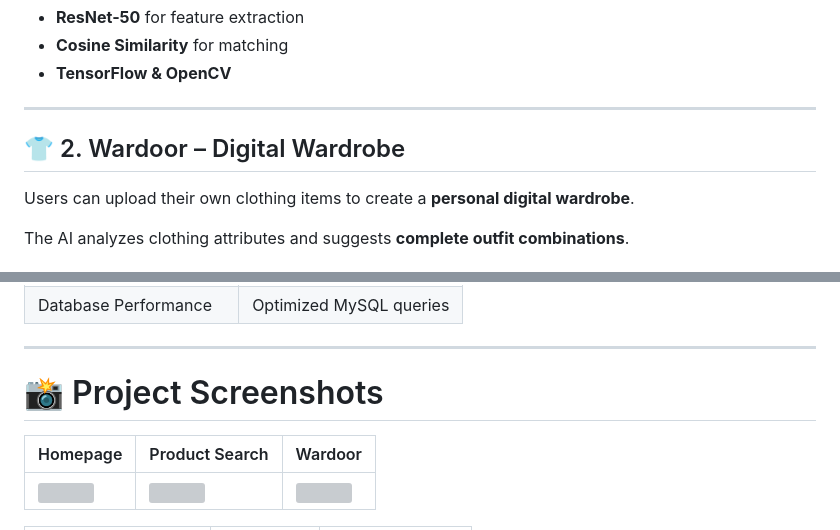
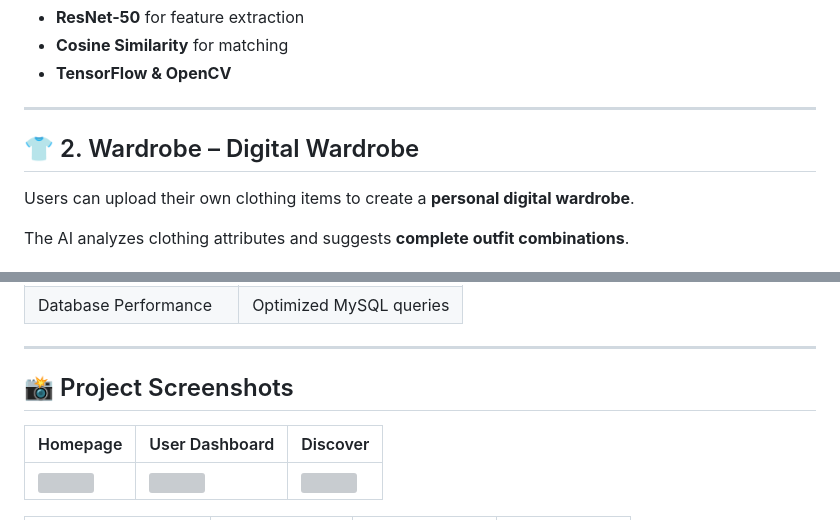
Before and after one commit to Nitinsahu147/VogueAI, a Markdown page: README.md, 2 parts joined by grey strips. Drawn GitHub-style; grey boxes are pictures that could not be loaded.

```diff
--- a/README.md
+++ b/README.md
@@ -48,7 +48,7 @@ Users can upload an image of any clothing item to find **similar products** from
 
 ---
 
-## 👕 2. Wardoor – Digital Wardrobe
+## 👕 2. Wardrobe – Digital Wardrobe
 
 Users can upload their own clothing items to create a **personal digital wardrobe**.
 
@@ -173,7 +173,7 @@ Communication between Java and Python services occurs through **REST APIs using
 
 ---
 
-# 📸 Project Screenshots
+## 📸 Project Screenshots
 
-| Homepage | Product Search | Wardoor |
+| Homepage | User Dashboard | Discover |
 |---------|---------------|---------|
```
Also changed, not shown: other parts of README.md (+4 -4 lines).
